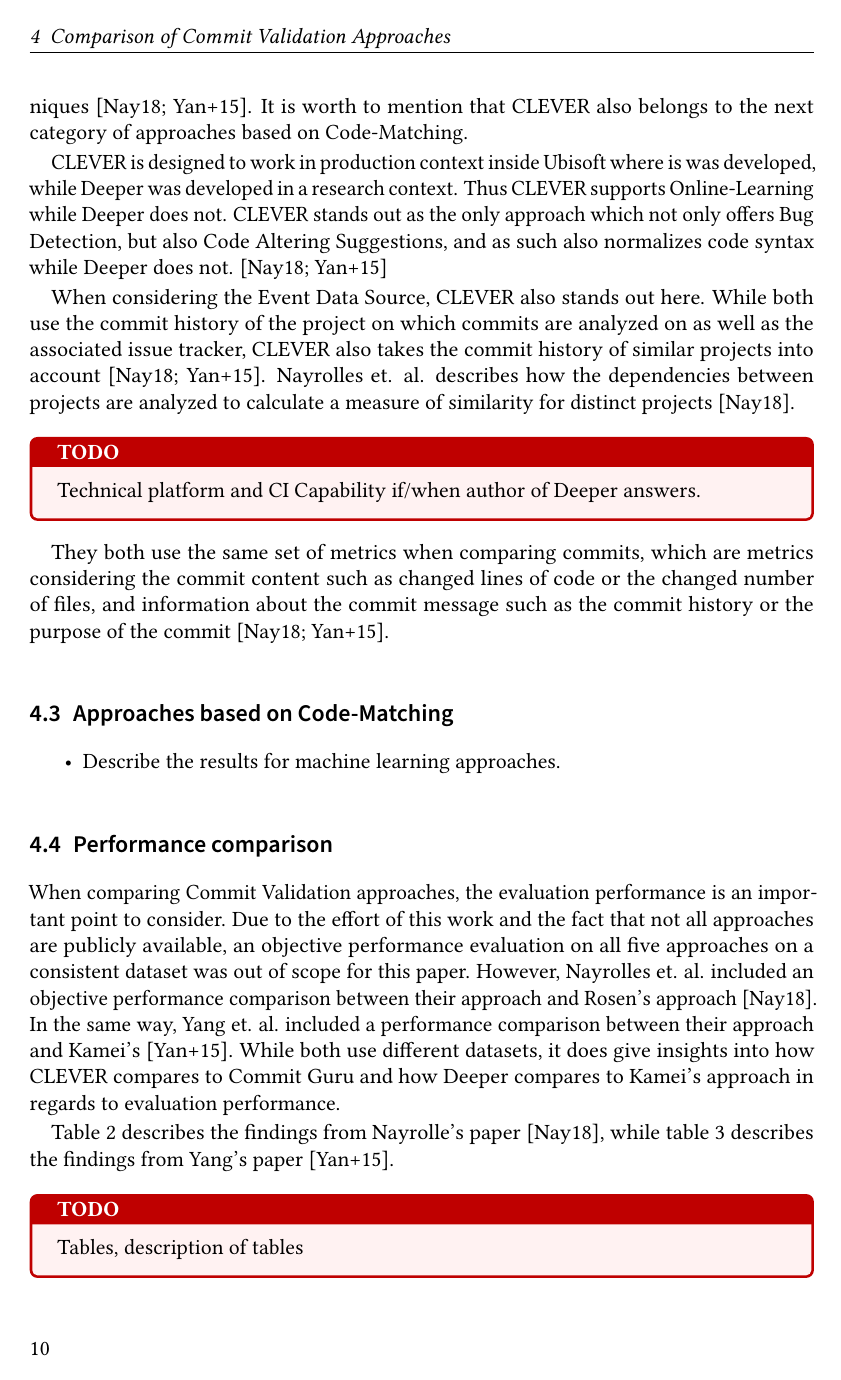
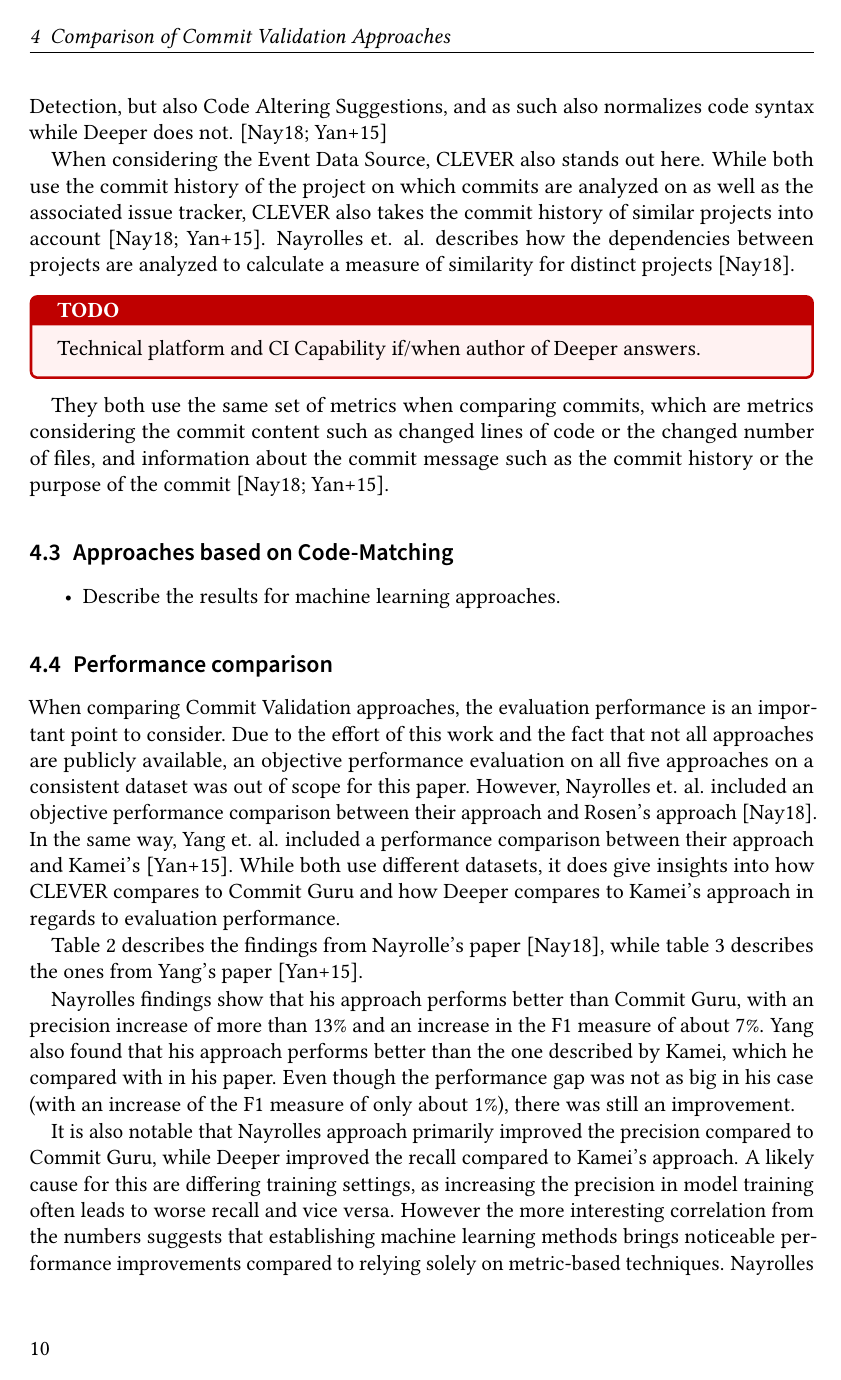
Before and after one commit to lukasbach/commit-validation, LaTeX slides (seminar.tex, which reads sections/content.tex): page 10 of 15. Compiled offline with pdfLaTeX.

Commit message:
Performance tables descriptions

```diff
--- a/sections/content.tex
+++ b/sections/content.tex
@@ -322,9 +320,13 @@ When comparing Commit Validation approaches, the evaluation performance is an im
 way, %TODO wording?
 Yang et. al. included a performance comparison between their approach and Kamei's \cite{Yang2015}. While both use different datasets, it does give insights into how CLEVER compares to Commit Guru and how Deeper compares to Kamei's approach in regards to evaluation performance.
 
-Table \ref{tab:perfclever} describes the findings from Nayrolle's paper \cite{Nayrolles2018}, while table \ref{tab:perfdeeper} describes the findings from Yang's paper \cite{Yang2015}.
+Table \ref{tab:perfclever} describes the findings from Nayrolle's paper \cite{Nayrolles2018}, while table \ref{tab:perfdeeper} describes the ones from Yang's paper \cite{Yang2015}.
 
-\begin{table}[h]
+Nayrolles findings show that his approach performs better than Commit Guru, with an precision increase of more than $13\%$ and an increase in the F1 measure of about $7\%$. Yang also found that his approach performs better than the one described by Kamei, which he compared with in his paper. Even though the performance gap was not as big in his case (with an increase of the F1 measure of only about $1\%$), there was still an improvement.
+
+It is also notable that Nayrolles approach primarily improved the precision compared to Commit Guru, while Deeper improved the recall compared to Kamei's approach. A likely cause for this are differing training settings, as increasing the precision in model training often leads to worse recall and vice versa. However the more interesting correlation from the numbers suggests that establishing machine learning methods brings noticeable performance improvements compared to relying solely on metric-based techniques. Nayrolles also reported that incorporating code matching significantly increases performance in CLEVER \cite{Nayrolles2018}.
+
+\begin{table}[t]
 	\centering
 	\begin{tabular}{l|l|l|}
 		\cline{2-3}
@@ -351,8 +353,6 @@ Table \ref{tab:perfclever} describes the findings from Nayrolle's paper \cite{Na
 	\label{tab:perfdeeper}
 \end{table}
 
-
-\todo{Tables, description of tables}
 
 %\begin{itemize}
 %	\item Show Performance comparison tables
```
Also changed, not shown: sections/content.tex (4 more changed lines).
